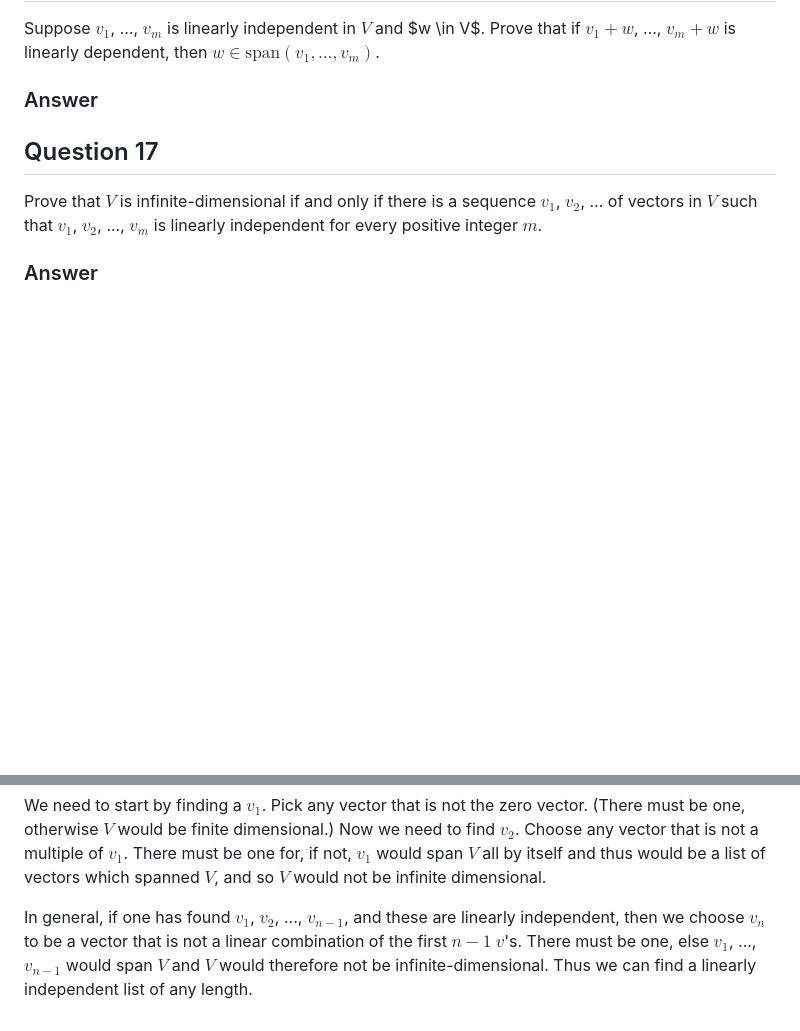
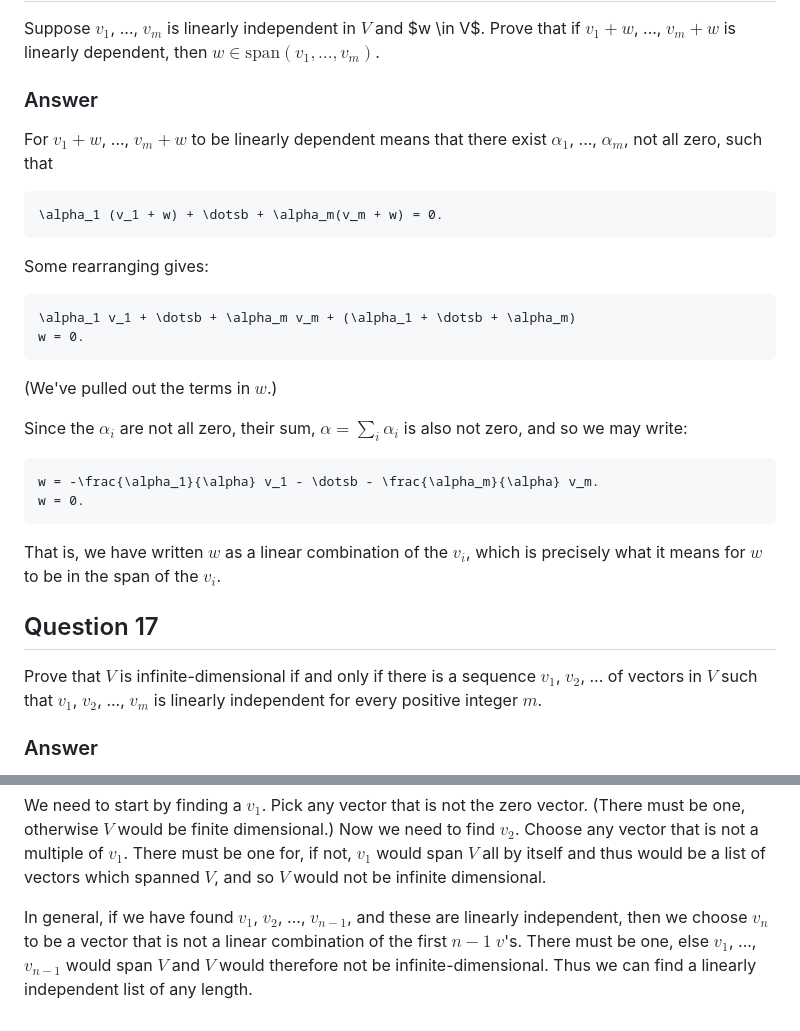
Before and after one commit to alan-turing-institute/hut23-linear-algebra, a Markdown page: exercises/axler-2a.md, 2 parts joined by grey strips. GitHub-like rendering; blank space fills up the shorter version.

Commit message:
Solutions to Axler 2a

````diff
--- a/exercises/axler-2a.md
+++ b/exercises/axler-2a.md
@@ -78,7 +78,33 @@ dependent, then $w \in \text{span}(v_1, \dotsc, v_m)$.
 
 ### Answer
 
+For $v_1 + w$, ..., $v_m + w$ to be linearly dependent means that
+there exist $\alpha_1$, ..., $\alpha_m$, not all zero, such that
 
+```math
+\alpha_1 (v_1 + w) + \dotsb + \alpha_m(v_m + w) = 0.
+```
+
+Some rearranging gives:
+
+```math
+\alpha_1 v_1 + \dotsb + \alpha_m v_m + (\alpha_1 + \dotsb + \alpha_m)
+w = 0.
+```
+
+(We've pulled out the terms in $w$.)
+
+Since the $\alpha_i$ are not all zero, their sum,
+$\alpha=\sum_i\alpha_i$ is also not zero, and so we may write:
+
+```math
+w = -\frac{\alpha_1}{\alpha} v_1 - \dotsb - \frac{\alpha_m}{\alpha} v_m.
+w = 0.
+```
+
+That is, we have written $w$ as a linear combination of the $v_i$,
+which is precisely what it means for $w$ to be in the span of the
+$v_i$.
 
 ## Question 17
 
@@ -137,7 +163,7 @@ a multiple of $v_1$. There must be one for, if not, $v_1$ would span
 $V$ all by itself and thus would be a list of vectors which spanned
 $V$, and so $V$ would not be infinite dimensional.
 
-In general, if one has found $v_1$, $v_2$, ..., $v_{n-1}$, and these
+In general, if we have found $v_1$, $v_2$, ..., $v_{n-1}$, and these
 are linearly independent, then we choose $v_n$ to be a vector that is
 not a linear combination of the first $n-1$ $v$'s. There must be one,
 else $v_1$, ..., $v_{n-1}$ would span $V$ and $V$ would therefore not
````
